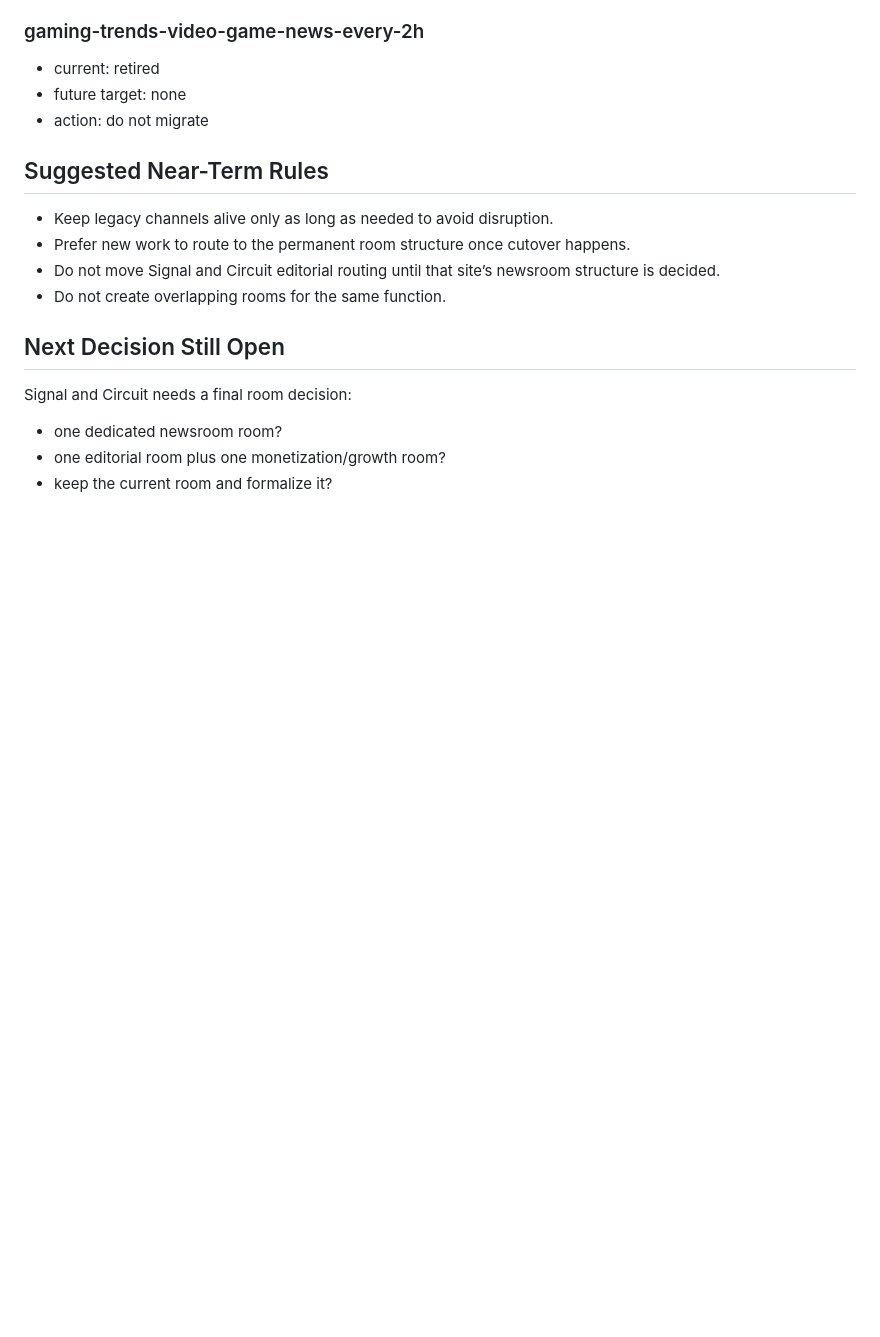
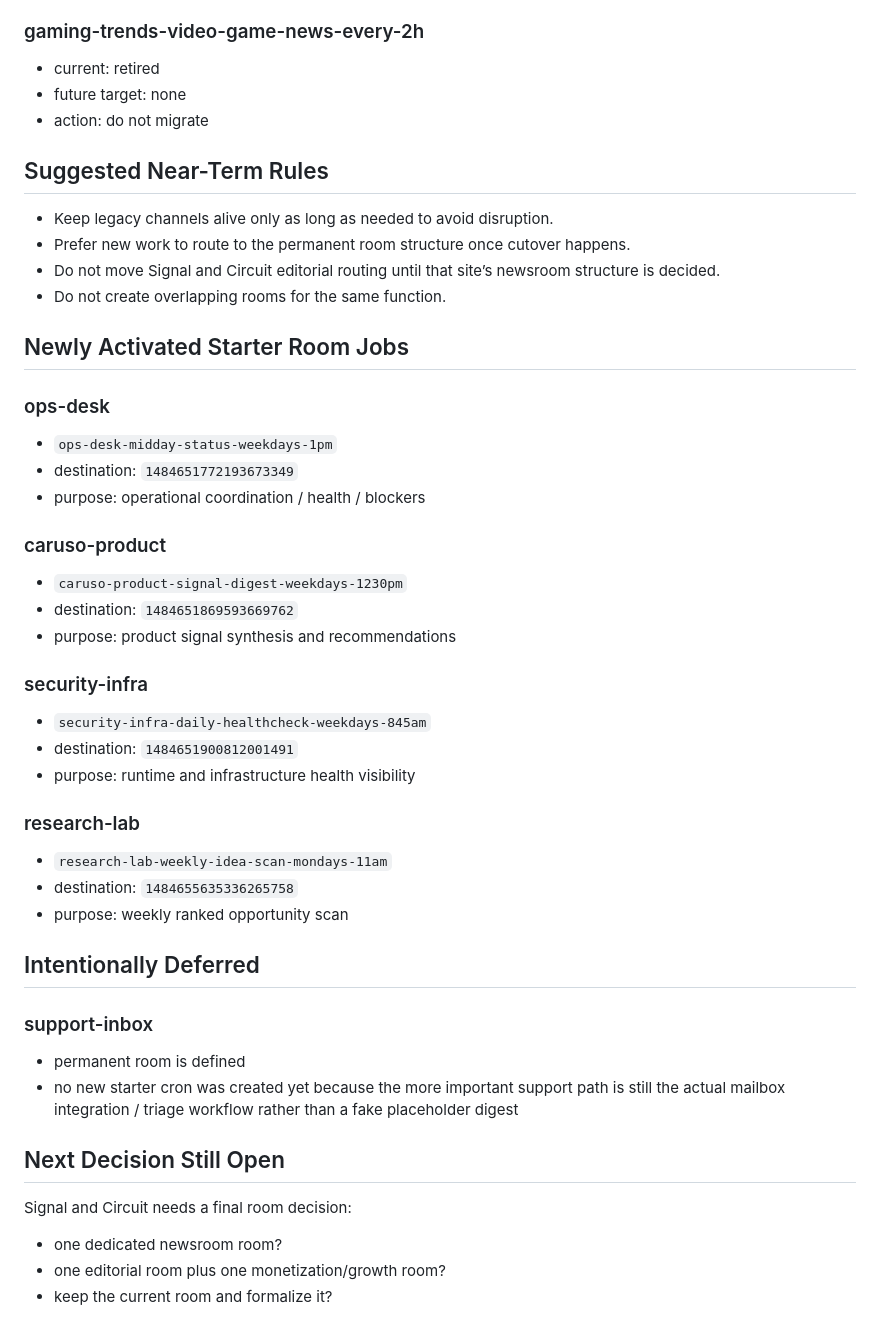
Before and after one commit to TMFPRETTY/ModelTripwire, a Markdown page: CHANNEL_MIGRATION_MAP.md, the part around the change. Rendered like a GitHub page; blank space fills up the shorter version.

Commit message:
Activate starter jobs for permanent room structure

```diff
--- a/CHANNEL_MIGRATION_MAP.md
+++ b/CHANNEL_MIGRATION_MAP.md
@@ -97,6 +97,34 @@ This is the practical mapping of current/legacy Discord destinations to the inte
 - Do not move Signal and Circuit editorial routing until that site’s newsroom structure is decided.
 - Do not create overlapping rooms for the same function.
 
+## Newly Activated Starter Room Jobs
+
+### ops-desk
+- `ops-desk-midday-status-weekdays-1pm`
+- destination: `1484651772193673349`
+- purpose: operational coordination / health / blockers
+
+### caruso-product
+- `caruso-product-signal-digest-weekdays-1230pm`
+- destination: `1484651869593669762`
+- purpose: product signal synthesis and recommendations
+
+### security-infra
+- `security-infra-daily-healthcheck-weekdays-845am`
+- destination: `1484651900812001491`
+- purpose: runtime and infrastructure health visibility
+
+### research-lab
+- `research-lab-weekly-idea-scan-mondays-11am`
+- destination: `1484655635336265758`
+- purpose: weekly ranked opportunity scan
+
+## Intentionally Deferred
+
+### support-inbox
+- permanent room is defined
+- no new starter cron was created yet because the more important support path is still the actual mailbox integration / triage workflow rather than a fake placeholder digest
+
 ## Next Decision Still Open
 Signal and Circuit needs a final room decision:
 - one dedicated newsroom room?
```
Also changed, not shown: MEMORY.md (+2 -0 lines), memory/2026-03-21.md (+2 -0 lines).
